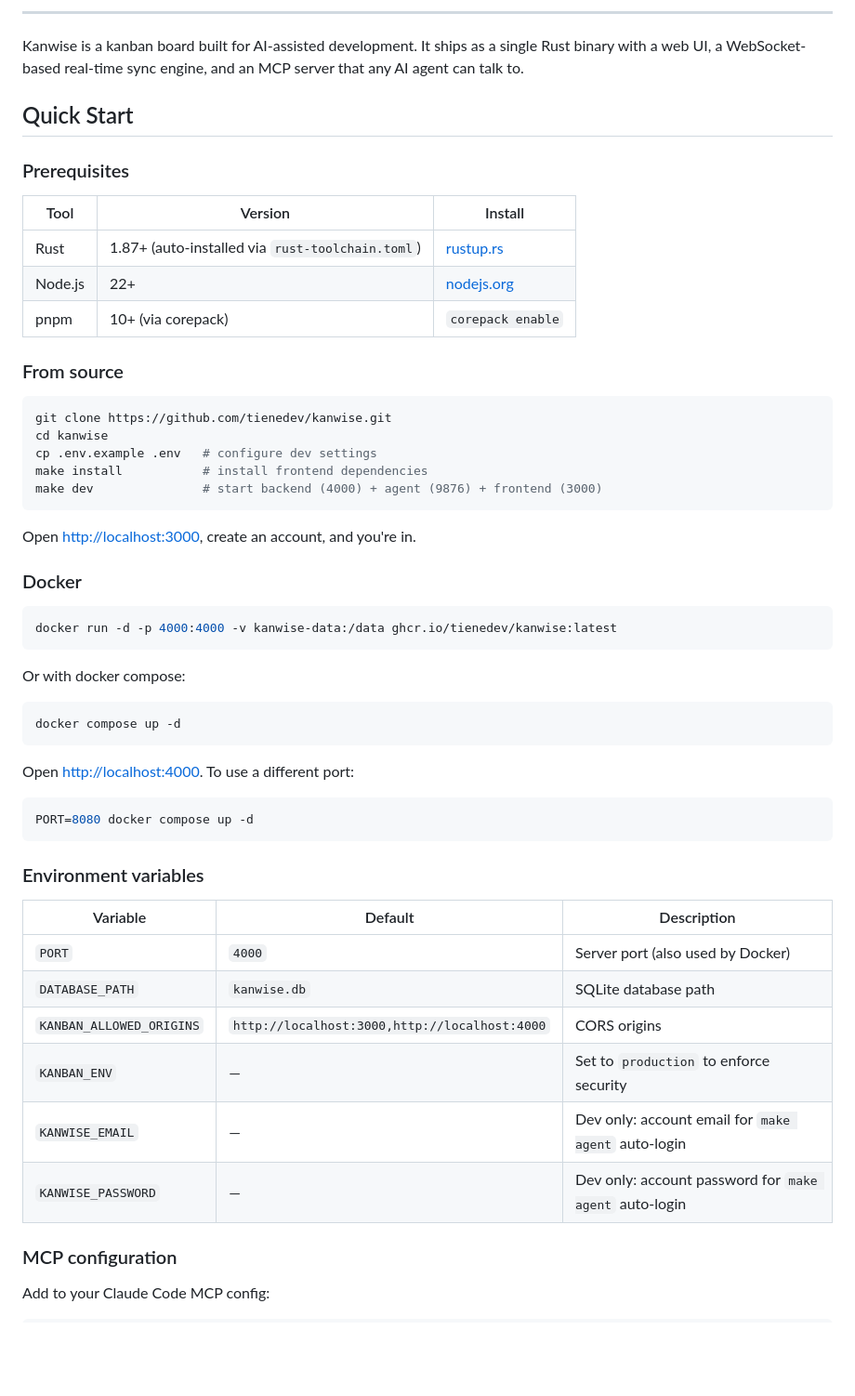
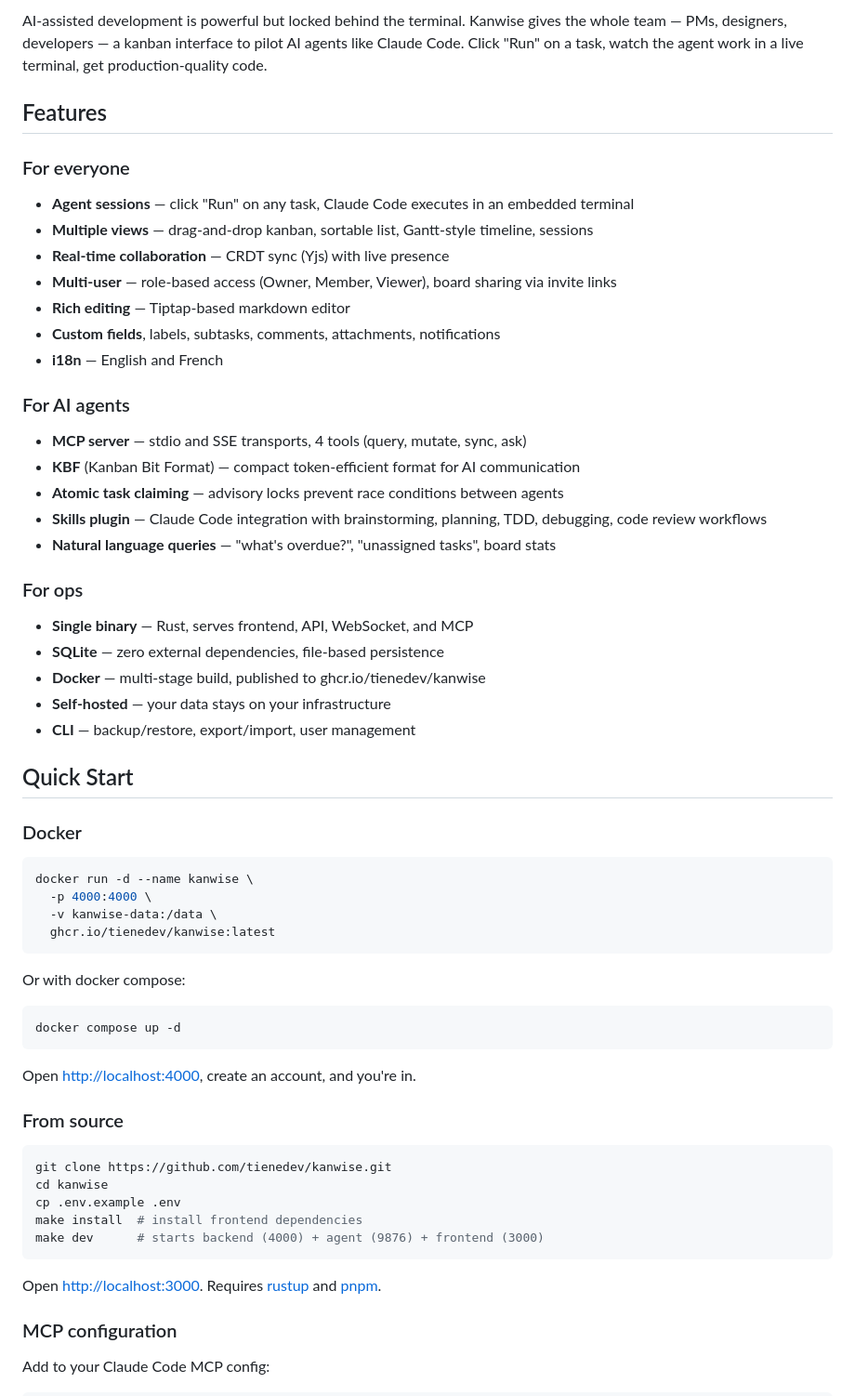
Before and after one commit to tienedev/tarmak, a Markdown page: README.md, the part around one of its changes. Shown at 93% size. Rendered like a GitHub page; blank space fills up the shorter version.

````diff
--- a/README.md
+++ b/README.md
@@ -10,34 +11,43 @@
 
----
+AI-assisted development is powerful but locked behind the terminal. Kanwise gives the whole team — PMs, designers, developers — a kanban interface to pilot AI agents like Claude Code. Click "Run" on a task, watch the agent work in a live terminal, get production-quality code.
 
-Kanwise is a kanban board built for AI-assisted development. It ships as a single Rust binary with a web UI, a WebSocket-based real-time sync engine, and an MCP server that any AI agent can talk to.
+## Features
+
+### For everyone
+
+- **Agent sessions** — click "Run" on any task, Claude Code executes in an embedded terminal
+- **Multiple views** — drag-and-drop kanban, sortable list, Gantt-style timeline, sessions
+- **Real-time collaboration** — CRDT sync (Yjs) with live presence
+- **Multi-user** — role-based access (Owner, Member, Viewer), board sharing via invite links
+- **Rich editing** — Tiptap-based markdown editor
+- **Custom fields**, labels, subtasks, comments, attachments, notifications
+- **i18n** — English and French
+
+### For AI agents
+
+- **MCP server** — stdio and SSE transports, 4 tools (query, mutate, sync, ask)
+- **KBF** (Kanban Bit Format) — compact token-efficient format for AI communication
+- **Atomic task claiming** — advisory locks prevent race conditions between agents
+- **Skills plugin** — Claude Code integration with brainstorming, planning, TDD, debugging, code review workflows
+- **Natural language queries** — "what's overdue?", "unassigned tasks", board stats
+
+### For ops
+
+- **Single binary** — Rust, serves frontend, API, WebSocket, and MCP
+- **SQLite** — zero external dependencies, file-based persistence
+- **Docker** — multi-stage build, published to ghcr.io/tienedev/kanwise
+- **Self-hosted** — your data stays on your infrastructure
+- **CLI** — backup/restore, export/import, user management
 
 ## Quick Start
-
-### Prerequisites
-
-| Tool | Version | Install |
-|------|---------|---------|
-| Rust | 1.87+ (auto-installed via `rust-toolchain.toml`) | [rustup.rs](https://rustup.rs) |
-| Node.js | 22+ | [nodejs.org](https://nodejs.org) |
-| pnpm | 10+ (via corepack) | `corepack enable` |
-
-### From source
-
-```bash
-git clone https://github.com/tienedev/kanwise.git
-cd kanwise
-cp .env.example .env   # configure dev settings
-make install           # install frontend dependencies
-make dev               # start backend (4000) + agent (9876) + frontend (3000)
-```
-
-Open [http://localhost:3000](http://localhost:3000), create an account, and you're in.
 
 ### Docker
 
 ```bash
-docker run -d -p 4000:4000 -v kanwise-data:/data ghcr.io/tienedev/kanwise:latest
+docker run -d --name kanwise \
+  -p 4000:4000 \
+  -v kanwise-data:/data \
+  ghcr.io/tienedev/kanwise:latest
 ```
 
 Or with docker compose:
@@ -46,22 +56,19 @@ Or with docker compose:
 docker compose up -d
 ```
 
-Open [http://localhost:4000](http://localhost:4000). To use a different port:
+Open [http://localhost:4000](http://localhost:4000), create an account, and you're in.
+
+### From source
 
 ```bash
-PORT=8080 docker compose up -d
+git clone https://github.com/tienedev/kanwise.git
+cd kanwise
+cp .env.example .env
+make install  # install frontend dependencies
+make dev      # starts backend (4000) + agent (9876) + frontend (3000)
 ```
 
-### Environment variables
-
-| Variable | Default | Description |
-|----------|---------|-------------|
-| `PORT` | `4000` | Server port (also used by Docker) |
-| `DATABASE_PATH` | `kanwise.db` | SQLite database path |
-| `KANBAN_ALLOWED_ORIGINS` | `http://localhost:3000,http://localhost:4000` | CORS origins |
-| `KANBAN_ENV` | — | Set to `production` to enforce security |
-| `KANWISE_EMAIL` | — | Dev only: account email for `make agent` auto-login |
-| `KANWISE_PASSWORD` | — | Dev only: account password for `make agent` auto-login |
+Open [http://localhost:3000](http://localhost:3000). Requires [rustup](https://rustup.rs/) and [pnpm](https://pnpm.io/).
 
 ### MCP configuration
 
````
Also changed, not shown: other parts of README.md (+52 -82 lines).
